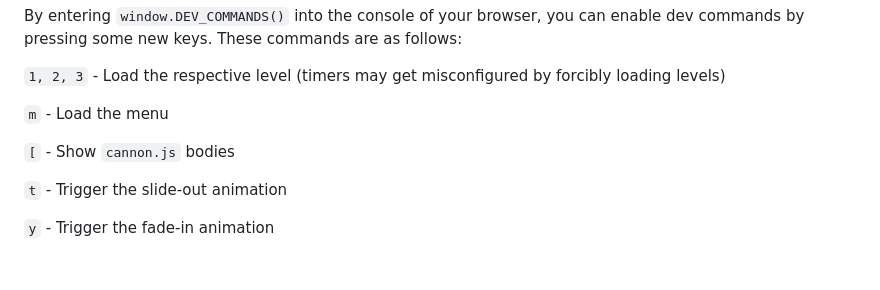
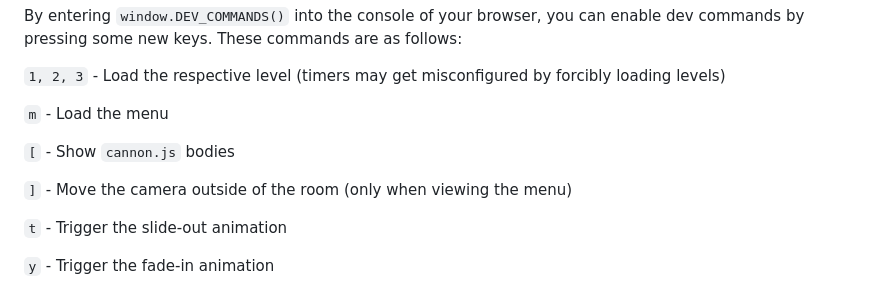
Before and after one commit to Corncycle/matcher, a Markdown page: README.md, the part around the change. Drawn GitHub-style; blank space fills up the shorter version.

```diff
--- a/README.md
+++ b/README.md
@@ -11,6 +11,8 @@ By entering `window.DEV_COMMANDS()` into the console of your browser, you can en
 `m` - Load the menu
 
 `[` - Show `cannon.js` bodies
+
+`]` - Move the camera outside of the room (only when viewing the menu)
 
 `t` - Trigger the slide-out animation
 
```
